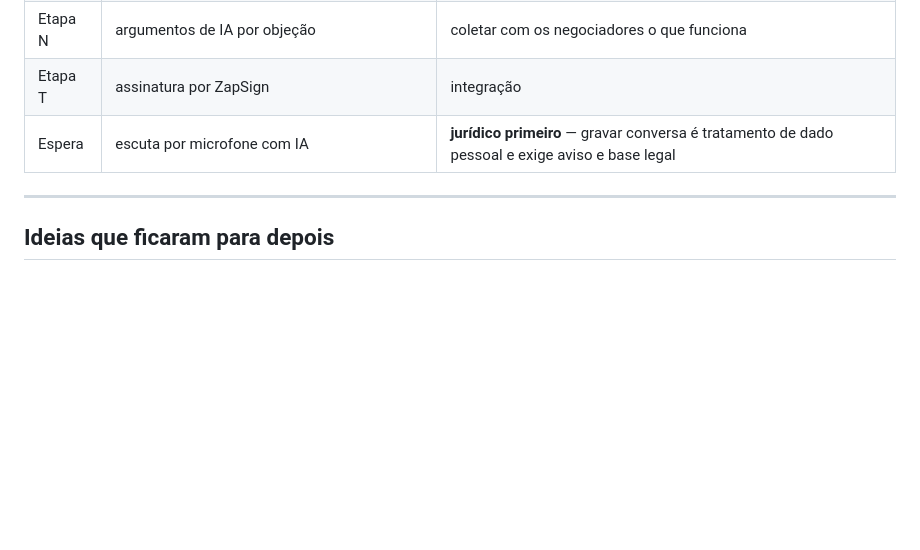
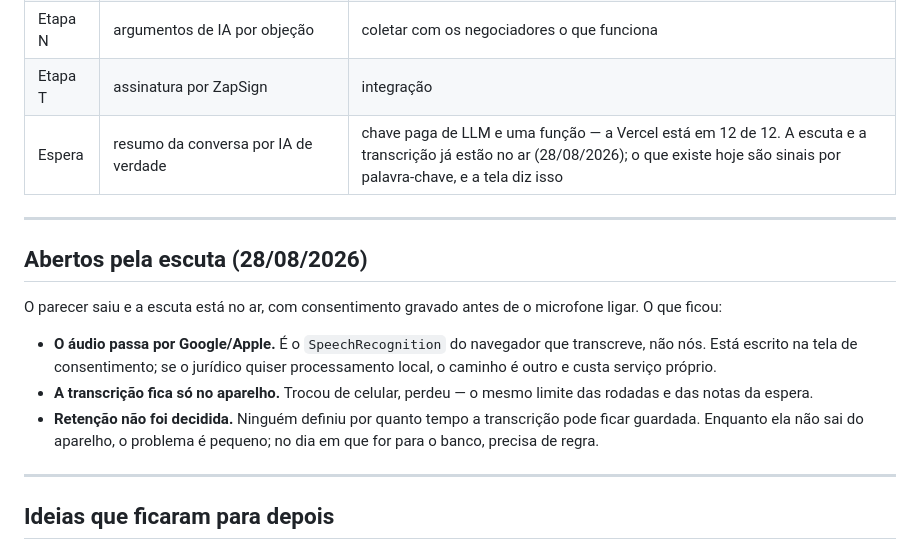
Before and after one commit to dereksdmelo/ERP-VAAPTY, a Markdown page: PENDENCIAS.md, the part around the change. Drawn GitHub-style; blank space fills up the shorter version.

```diff
--- a/PENDENCIAS.md
+++ b/PENDENCIAS.md
@@ -171,7 +171,24 @@ apagar sem entregar é mentir para o negociador.
 | Etapa O | biblioteca de testemunhais, filtrada pela necessidade do cliente | vocês reunirem prints, fotos e vídeos |
 | Etapa N | argumentos de IA por objeção | coletar com os negociadores o que funciona |
 | Etapa T | assinatura por ZapSign | integração |
-| Espera | escuta por microfone com IA | **jurídico primeiro** — gravar conversa é tratamento de dado pessoal e exige aviso e base legal |
+| Espera | resumo da conversa por IA de verdade | chave paga de LLM e uma função — a Vercel está em 12 de 12. A escuta e a transcrição já estão no ar (28/08/2026); o que existe hoje são sinais por palavra-chave, e a tela diz isso |
+
+---
+
+## Abertos pela escuta (28/08/2026)
+
+O parecer saiu e a escuta está no ar, com consentimento gravado antes de
+o microfone ligar. O que ficou:
+
+- **O áudio passa por Google/Apple.** É o `SpeechRecognition` do
+  navegador que transcreve, não nós. Está escrito na tela de
+  consentimento; se o jurídico quiser processamento local, o caminho é
+  outro e custa serviço próprio.
+- **A transcrição fica só no aparelho.** Trocou de celular, perdeu — o
+  mesmo limite das rodadas e das notas da espera.
+- **Retenção não foi decidida.** Ninguém definiu por quanto tempo a
+  transcrição pode ficar guardada. Enquanto ela não sai do aparelho, o
+  problema é pequeno; no dia em que for para o banco, precisa de regra.
 
 ---
 
```
Also changed, not shown: CLAUDE.md (+105 -0 lines).
